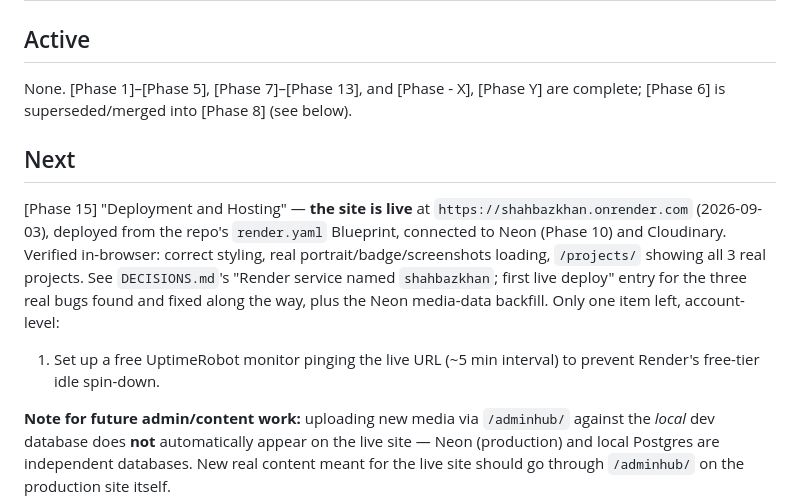
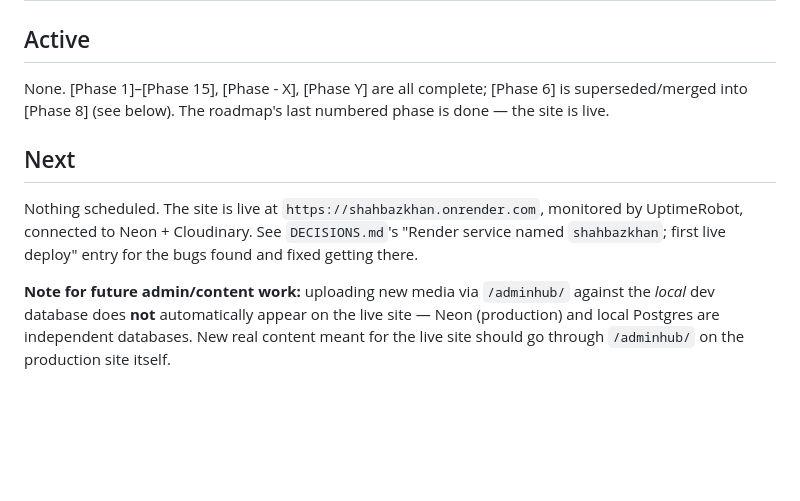
Before and after one commit to shahbazkhan74659-crypto/Port2309, a Markdown page: Project Docs/TASKS.md, the part around one of its changes. Rendered like a GitHub page; blank space fills up the shorter version.

Commit message:
Phase 15 complete: UptimeRobot monitor live, production credentials set
UptimeRobot is now pinging https://shahbazkhan.onrender.com every 5
minutes to prevent Render's free-tier idle spin-down, confirmed Up.
Production admin credentials set on the existing Phase 10 superuser,
verified via a direct auth check. This satisfies every completion
criterion for Phase 15 - the site is deployed, reachable, connected to
Neon, and actively monitored. The full numbered roadmap is now complete.

Co-Authored-By: Claude Sonnet 5 <noreply@anthropic.com>
Claude-Session: https://claude.ai/code/session_01RqWNQjyGRVsxHCVuBqENpD

```diff
--- a/Project Docs/TASKS.md
+++ b/Project Docs/TASKS.md
@@ -2,12 +2,11 @@
 
 ## Active
 
-None. [Phase 1]–[Phase 5], [Phase 7]–[Phase 13], and [Phase - X], [Phase Y] are complete; [Phase 6] is superseded/merged into [Phase 8] (see below).
+None. [Phase 1]–[Phase 15], [Phase - X], [Phase Y] are all complete; [Phase 6] is superseded/merged into [Phase 8] (see below). The roadmap's last numbered phase is done — the site is live.
 
 ## Next
 
-[Phase 15] "Deployment and Hosting" — **the site is live** at `https://shahbazkhan.onrender.com` (2026-09-03), deployed from the repo's `render.yaml` Blueprint, connected to Neon (Phase 10) and Cloudinary. Verified in-browser: correct styling, real portrait/badge/screenshots loading, `/projects/` showing all 3 real projects. See `DECISIONS.md`'s "Render service named `shahbazkhan`; first live deploy" entry for the three real bugs found and fixed along the way, plus the Neon media-data backfill. Only one item left, account-level:
-1. Set up a free UptimeRobot monitor pinging the live URL (~5 min interval) to prevent Render's free-tier idle spin-down.
+Nothing scheduled. The site is live at `https://shahbazkhan.onrender.com`, monitored by UptimeRobot, connected to Neon + Cloudinary. See `DECISIONS.md`'s "Render service named `shahbazkhan`; first live deploy" entry for the bugs found and fixed getting there.
 
 **Note for future admin/content work:** uploading new media via `/adminhub/` against the *local* dev database does **not** automatically appear on the live site — Neon (production) and local Postgres are independent databases. New real content meant for the live site should go through `/adminhub/` on the production site itself.
 
```
Also changed, not shown: other parts of Project Docs/TASKS.md (+1 -0 lines), Project Docs/PHASES.md (+1 -1 lines).
